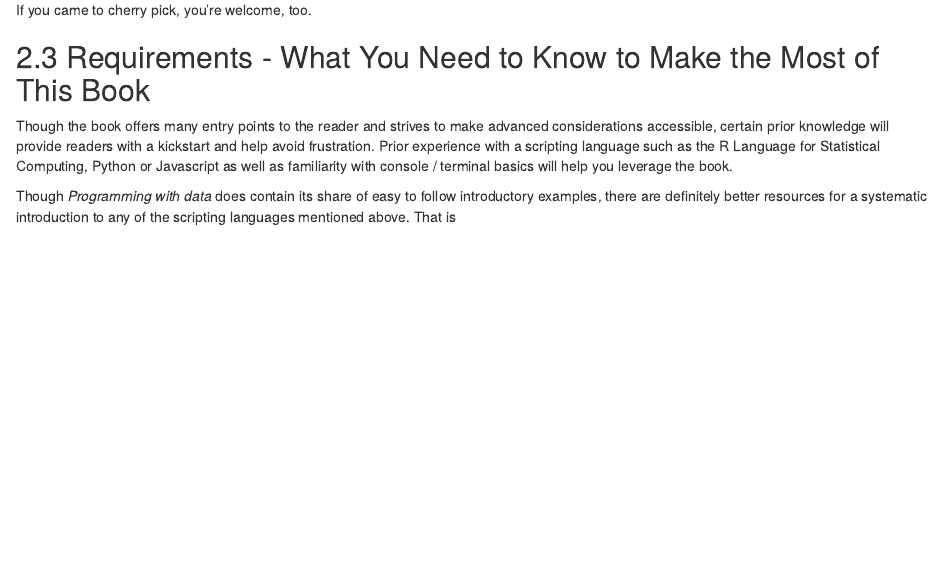
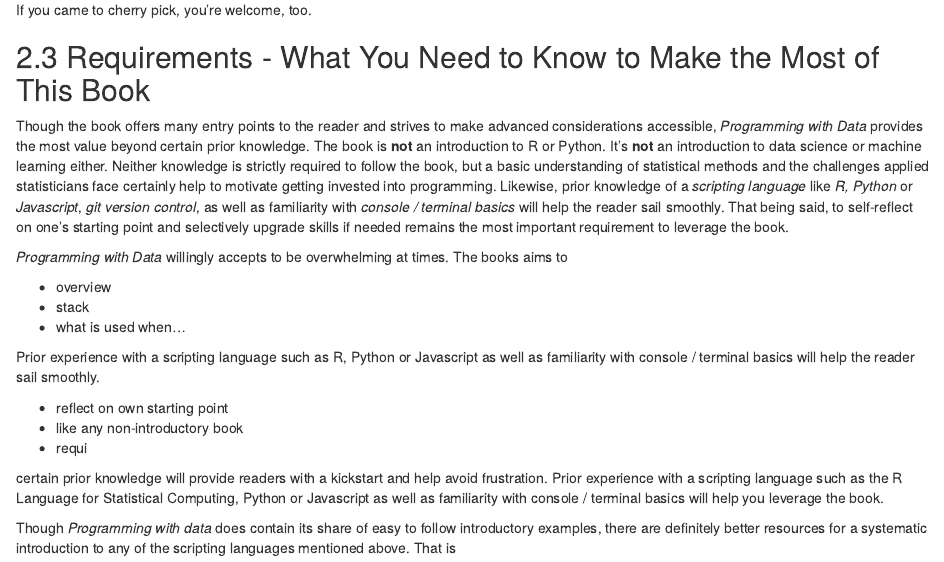
Before and after one commit to h4sci/h4sci-book, an R Markdown document (index.Rmd): the page in a window 1100 px wide, from 3400 px down. Rendered offline with R 4.5, knitr and Pandoc, with nearby package versions; drawn as R Markdown's standard HTML page in place of the format the file asks for; code that draws random numbers runs with fixed seeds of ours.

Commit message:
backung up requirements chapter, wip

```diff
--- a/index.Rmd
+++ b/index.Rmd
@@ -104,6 +104,27 @@ If you came to cherry pick, you're welcome, too.
 ## Requirements - What You Need to Know to Make the Most of This Book
 
 Though the book offers many entry points to the reader and strives to make advanced considerations accessible,
+*Programming with Data* provides the most value beyond certain prior knowledge. The book is **not** an introduction to R or Python. It's **not** an introduction to data science or machine learning either. Neither knowledge is strictly required to follow the book, but a basic understanding of statistical methods and the challenges applied statisticians face certainly help to motivate getting invested into programming. Likewise, prior knowledge of a *scripting language* like *R, Python* or *Javascript*, *git version control*, as well as familiarity with  *console / terminal basics* will help the reader sail smoothly. That being said, to self-reflect on one's starting point and selectively upgrade skills if needed remains the most important requirement to leverage the book.
+
+
+
+
+
+*Programming with Data* willingly accepts to be overwhelming at times. The books aims to
+
+- overview
+- stack
+- what is used when...
+
+
+
+Prior experience with a scripting language such as R, Python or Javascript as well as familiarity with console / terminal basics will help the reader sail smoothly.
+
+- reflect on own starting point
+- like any non-introductory book
+- requi
+
+
 certain prior knowledge will provide readers with a kickstart and help avoid frustration. Prior experience with a scripting language such as the R Language for Statistical Computing, Python or Javascript as well as familiarity with console / terminal basics will help you leverage the book.
 
 Though *Programming with data* does contain its share of easy to follow introductory examples, there are definitely better resources for a systematic introduction to any of the scripting languages mentioned above. That is
```
